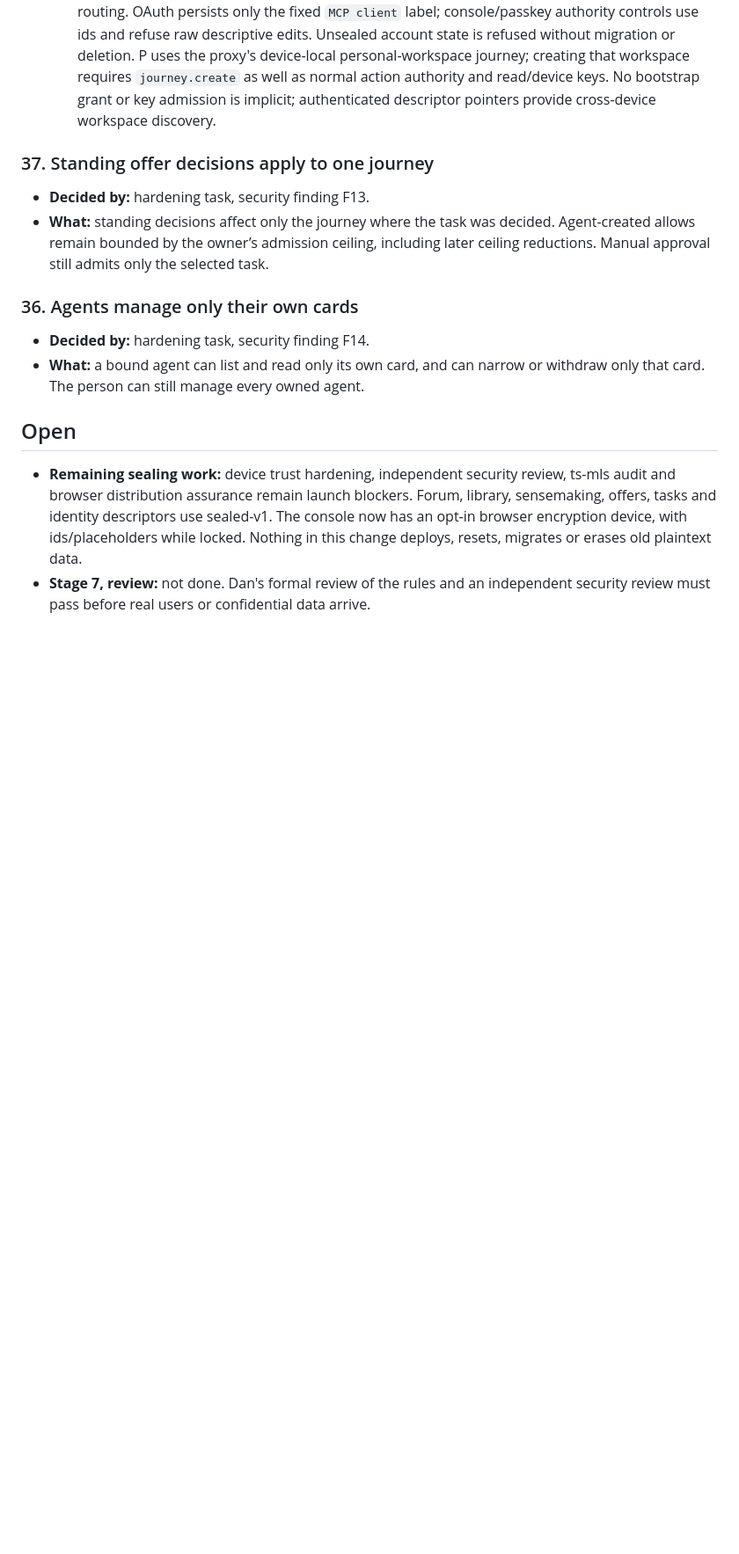
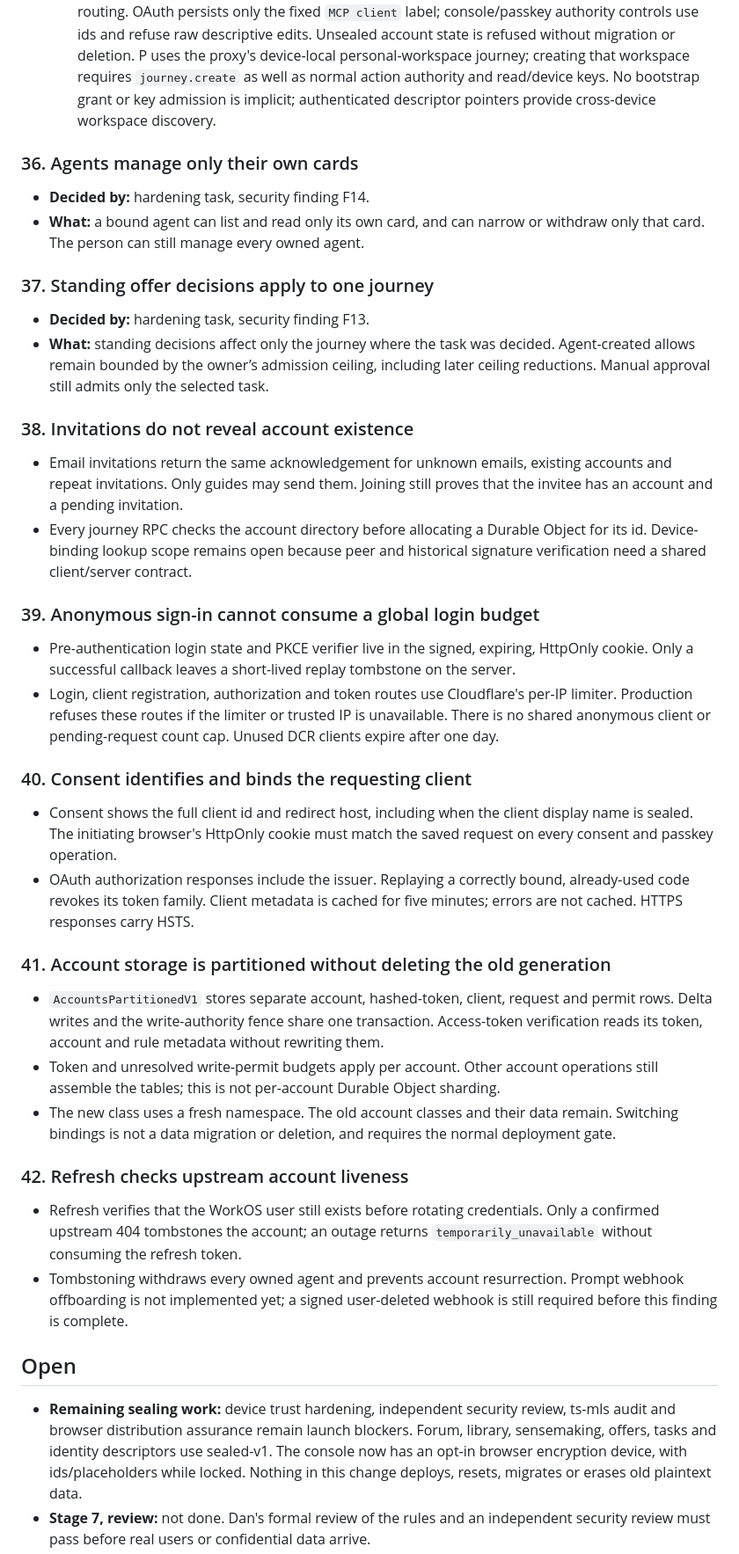
Before and after one commit to AI-Wayfinding/journey, a Markdown page: docs/decisions.md, the part around the change. Shown at 88% size. Rendered like a GitHub page; blank space fills up the shorter version.

Commit message:
docs: record accounts hardening contracts and remaining gaps

```diff
--- a/docs/decisions.md
+++ b/docs/decisions.md
@@ -269,16 +269,42 @@ Dan's brief for v2 was to write the spec, build what seems best, and refine late
   - Account name/nickname/email and device/passkey labels use P, as do card name/client name. Each revision may explicitly publish nickname-only profile and name/client-name card copies to selected J audiences. Current alias selection uses authenticated pointers; withdrawal cannot erase old ciphertext. Descriptive edits never grant capabilities.
   - AuthKit profile fields are transient before device enrollment. Accounts stores opaque id labels and an HMAC of trimmed, lower-case authenticated email for invitations; its server-held key does not hide email from the live server. Editing encrypted profile email does not change authenticated routing. OAuth persists only the fixed `MCP client` label; console/passkey authority controls use ids and refuse raw descriptive edits. Unsealed account state is refused without migration or deletion. P uses the proxy's device-local personal-workspace journey; creating that workspace requires `journey.create` as well as normal action authority and read/device keys. No bootstrap grant or key admission is implicit; authenticated descriptor pointers provide cross-device workspace discovery.
 
+### 36. Agents manage only their own cards
+
+- **Decided by:** hardening task, security finding F14.
+- **What:** a bound agent can list and read only its own card, and can narrow or withdraw only that card. The person can still manage every owned agent.
+
 ### 37. Standing offer decisions apply to one journey
 
 - **Decided by:** hardening task, security finding F13.
 - **What:** standing decisions affect only the journey where the task was decided. Agent-created allows remain bounded by the owner’s admission ceiling, including later ceiling reductions. Manual approval still admits only the selected task.
 
 
-### 36. Agents manage only their own cards
+### 38. Invitations do not reveal account existence
 
-- **Decided by:** hardening task, security finding F14.
-- **What:** a bound agent can list and read only its own card, and can narrow or withdraw only that card. The person can still manage every owned agent.
+- Email invitations return the same acknowledgement for unknown emails, existing accounts and repeat invitations. Only guides may send them. Joining still proves that the invitee has an account and a pending invitation.
+- Every journey RPC checks the account directory before allocating a Durable Object for its id. Device-binding lookup scope remains open because peer and historical signature verification need a shared client/server contract.
+
+### 39. Anonymous sign-in cannot consume a global login budget
+
+- Pre-authentication login state and PKCE verifier live in the signed, expiring, HttpOnly cookie. Only a successful callback leaves a short-lived replay tombstone on the server.
+- Login, client registration, authorization and token routes use Cloudflare's per-IP limiter. Production refuses these routes if the limiter or trusted IP is unavailable. There is no shared anonymous client or pending-request count cap. Unused DCR clients expire after one day.
+
+### 40. Consent identifies and binds the requesting client
+
+- Consent shows the full client id and redirect host, including when the client display name is sealed. The initiating browser's HttpOnly cookie must match the saved request on every consent and passkey operation.
+- OAuth authorization responses include the issuer. Replaying a correctly bound, already-used code revokes its token family. Client metadata is cached for five minutes; errors are not cached. HTTPS responses carry HSTS.
+
+### 41. Account storage is partitioned without deleting the old generation
+
+- `AccountsPartitionedV1` stores separate account, hashed-token, client, request and permit rows. Delta writes and the write-authority fence share one transaction. Access-token verification reads its token, account and rule metadata without rewriting them.
+- Token and unresolved write-permit budgets apply per account. Other account operations still assemble the tables; this is not per-account Durable Object sharding.
+- The new class uses a fresh namespace. The old account classes and their data remain. Switching bindings is not a data migration or deletion, and requires the normal deployment gate.
+
+### 42. Refresh checks upstream account liveness
+
+- Refresh verifies that the WorkOS user still exists before rotating credentials. Only a confirmed upstream 404 tombstones the account; an outage returns `temporarily_unavailable` without consuming the refresh token.
+- Tombstoning withdraws every owned agent and prevents account resurrection. Prompt webhook offboarding is not implemented yet; a signed user-deleted webhook is still required before this finding is complete.
 
 ## Open
 
```
Also changed, not shown: docs/ontology.md (+2 -0 lines), docs/poc-test-guide.md (+12 -2 lines).
